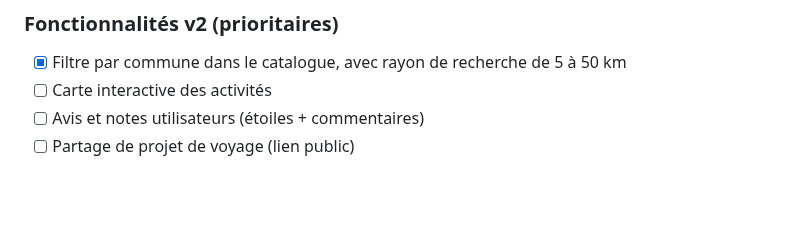
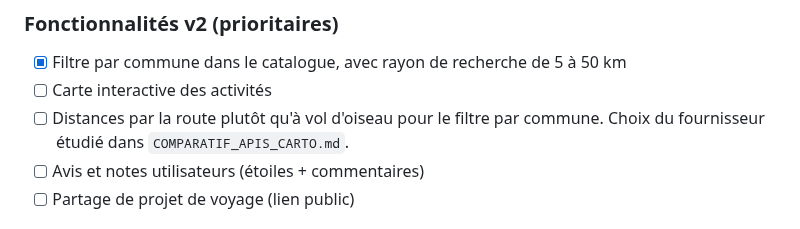
Before and after one commit to nohamoulma-hub/Projet-Martinique, a Markdown page: README.md, the part around the change. Drawn GitHub-style; blank space fills up the shorter version.

Commit message:
docs: note the road distance follow-up
Co-Authored-By: Claude Opus 5 <noreply@anthropic.com>

```diff
--- a/README.md
+++ b/README.md
@@ -170,6 +170,8 @@ Le frontend est alors servi sur `http://localhost:8000/site/accueil.html`
 
 - [x] Filtre par commune dans le catalogue, avec rayon de recherche de 5 à 50 km
 - [ ] Carte interactive des activités
+- [ ] Distances par la route plutôt qu'à vol d'oiseau pour le filtre par commune.
+      Choix du fournisseur étudié dans `COMPARATIF_APIS_CARTO.md`.
 - [ ] Avis et notes utilisateurs (étoiles + commentaires)
 - [ ] Partage de projet de voyage (lien public)
 
```
